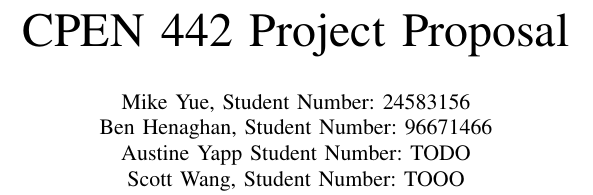
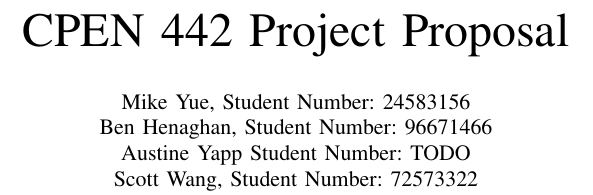
Before and after one commit to Mike-Yue/CPEN442, a LaTeX paper (proposal/proposal.tex): part of one column of page 1 of 2, cut so that both start at the same text. Compiled offline with pdfLaTeX.

Commit message:
fill in Scott's student number

```diff
--- a/proposal/proposal.tex
+++ b/proposal/proposal.tex
@@ -18,7 +18,7 @@
 \author{\IEEEauthorblockN{Mike Yue, Student Number: 24583156}
 \IEEEauthorblockN{Ben Henaghan, Student Number: 96671466}
 \IEEEauthorblockN{Austine Yapp Student Number: TODO}
-\IEEEauthorblockN{Scott Wang, Student Number: TOOO}}
+\IEEEauthorblockN{Scott Wang, Student Number: 72573322}}
 
 \maketitle
 
```
Also changed, not shown: proposal/proposal.pdf (added), 1 other file.
